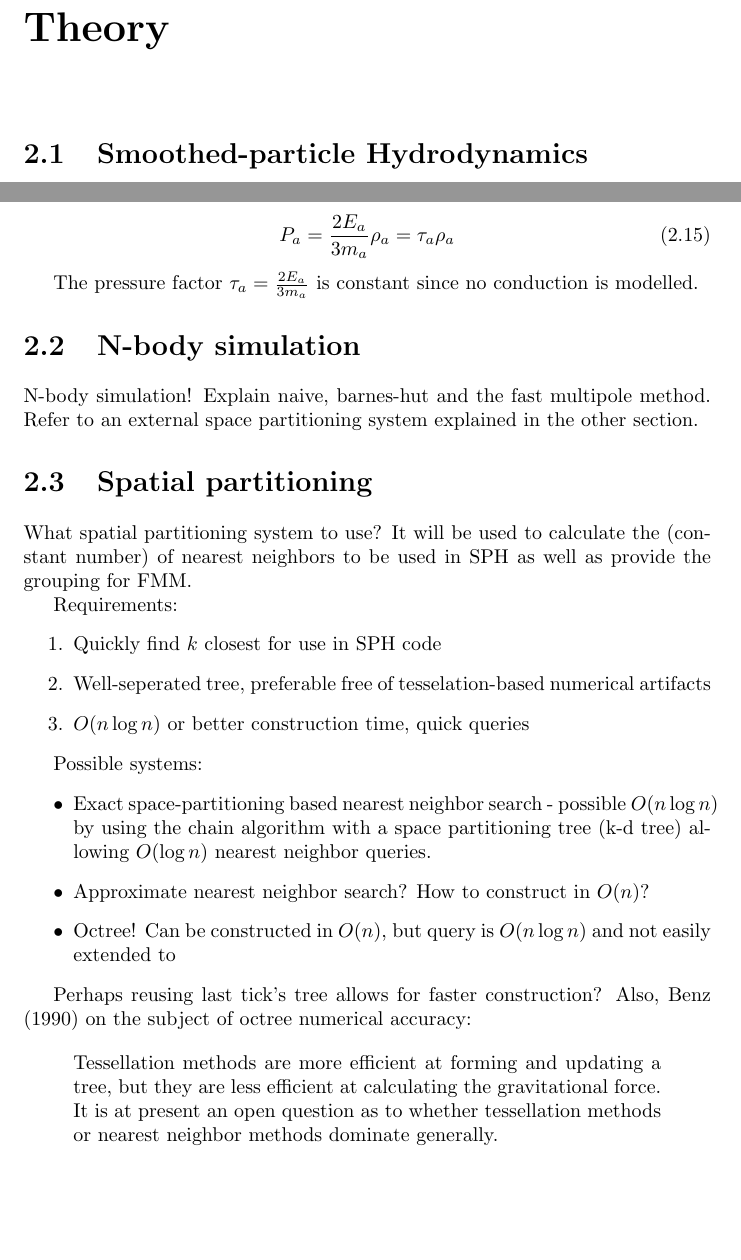
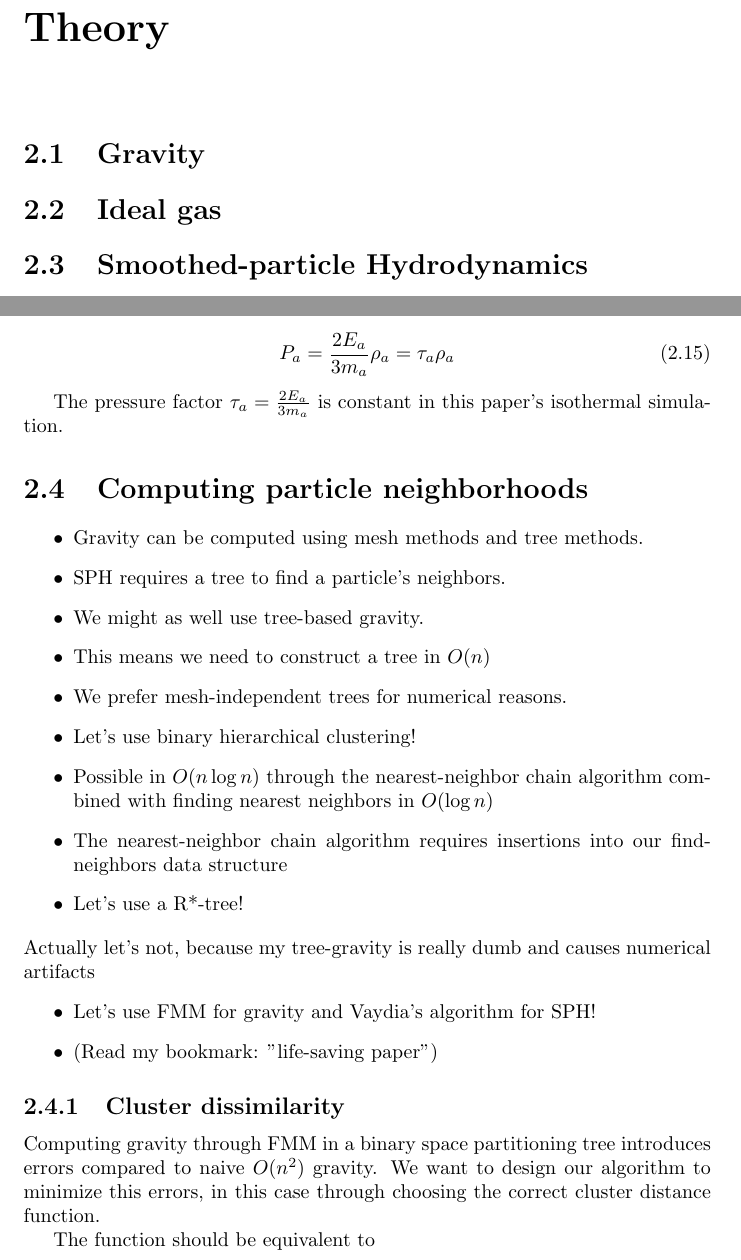
Before and after one commit to lokegustafsson/binary-accretion, a LaTeX thesis (report/main.tex, which reads report/theory/n-body_simulation.tex, report/theory/neighborhoods.tex, report/theory/smoothed_particle_hydrodynamics.tex): two parts of pages 5 and 8 of 12, joined at a grey line, cut so that both start at the same text, the shorter picture padded with empty space. Compiled offline with pdfLaTeX.

Commit message:
Remove vs code hint files + new skeleton files

```diff
--- a/report/main.tex
+++ b/report/main.tex
@@ -18,8 +18,8 @@
 \newcommand{\subtitle}[1]{\def\@subtitle{#1}}
 \newcommand{\supervisor}[1]{\def\@supervisor{#1}}
 \makeatother
-\title{Numerical methods for astrophysics}
-\subtitle{Smoothed-particle hydrodynamics and the fast multipole method}
+\title{Simulating gas with self-gravitational interaction using smoothed-particle hydrodynamics}
+\subtitle{}
 \author{Loke Gustafsson}
 \supervisor{Mats Gustafsson}
 \date{\today}
@@ -45,14 +45,17 @@
     \subfile{introduction.tex}
 
 \chapter{Theory}
+    \section{Gravity}
+    \subfile{theory/gravity.tex}
+
+    \section{Ideal gas}
+    \subfile{theory/ideal_gas.tex}
+
     \section{Smoothed-particle Hydrodynamics}
     \subfile{theory/smoothed_particle_hydrodynamics.tex}
 
-    \section{N-body simulation}
-    \subfile{theory/n-body_simulation.tex}
-
-    \section{Spatial partitioning}
-    \subfile{theory/spatial_partitioning.tex}
+    \section{Computing particle neighborhoods}
+    \subfile{theory/neighborhoods.tex}
 
 \chapter{Method}
     \subfile{method.tex}
--- a/report/theory/n-body_simulation.tex
+++ /dev/null
@@ -1,8 +0,0 @@
-% !TEX root = ../main.tex
-\documentclass[../main.tex]{subfiles}
-
-\begin{document}
-
-N-body simulation! Explain naive, barnes-hut and the fast multipole method. Refer to an external space partitioning system explained in the other section.
-
-\end{document}
--- /dev/null
+++ b/report/theory/neighborhoods.tex
@@ -0,0 +1,27 @@
+\documentclass[../main.tex]{subfiles}
+
+\begin{document}
+
+\begin{itemize}
+    \item Gravity can be computed using mesh methods and tree methods.
+    \item SPH requires a tree to find a particle's neighbors.
+    \item We might as well use tree-based gravity.
+    \item This means we need to construct a tree in $O(n)$
+    \item We prefer mesh-independent trees for numerical reasons.
+    \item Let's use binary hierarchical clustering!
+    \item Possible in $O(n\log n)$ through the nearest-neighbor chain algorithm combined with finding nearest neighbors in $O(\log n)$
+    \item The nearest-neighbor chain algorithm requires insertions into our find-neighbors data structure
+    \item Let's use a R*-tree!
+\end{itemize}
+Actually let's not, because my tree-gravity is really dumb and causes numerical artifacts
+\begin{itemize}
+    \item Let's use FMM for gravity and Vaydia's algorithm for SPH!
+    \item (Read my bookmark: "life-saving paper")
+\end{itemize}
+
+\subsection{Cluster dissimilarity}
+Computing gravity through FMM in a binary space partitioning tree introduces errors compared to naive $O(n^2)$ gravity. We want to design our algorithm to minimize this errors, in this case through choosing the correct cluster distance function.
+
+The function should be equivalent to
+
+\end{document}
--- a/report/theory/smoothed_particle_hydrodynamics.tex
+++ b/report/theory/smoothed_particle_hydrodynamics.tex
@@ -127,6 +126,7 @@ Giving us the pressure at a particle
     P_a = \frac{2 E_a}{3 m_a} \rho_a = \tau_a \rho_a
 \end{equation}
 
-The pressure factor $\tau_a = \frac{2E_a}{3m_a}$ is constant since no conduction is modelled.
+The pressure factor $\tau_a = \frac{2E_a}{3m_a}$ is constant in this paper's
+isothermal simulation.
 
 \end{document}
--- a/report/theory/spatial_partitioning.tex
+++ /dev/null
@@ -1,28 +0,0 @@
-% !TEX root = ../main.tex
-\documentclass[../main.tex]{subfiles}
-
-\begin{document}
-
-What spatial partitioning system to use? It will be used to calculate the (constant number) of nearest neighbors to be used in SPH as well as provide the grouping for FMM.
-
-Requirements:
-\begin{enumerate}
-    \item Quickly find $k$ closest for use in SPH code
-    \item Well-seperated tree, preferable free of tesselation-based numerical artifacts
-    \item $O(n \log n)$ or better construction time, quick queries
-\end{enumerate}
-
-Possible systems:
-\begin{itemize}
-    \item Exact space-partitioning based nearest neighbor search - possible $O(n\log n)$ by using the chain algorithm with a space partitioning tree (k-d tree) allowing $O(\log n)$ nearest neighbor queries.
-    \item Approximate nearest neighbor search? How to construct in $O(n)$?
-    \item Octree! Can be constructed in $O(n)$, but query is $O(n\log n)$ and not easily extended to
-\end{itemize}
-
-Perhaps reusing last tick's tree allows for faster construction? Also, Benz (1990) on the subject of octree numerical accuracy:
-
-\begin{displayquote}
-Tessellation methods are more efficient at forming and updating a tree, but they are less efficient at calculating the gravitational force. It is at present an open question as to whether tessellation methods or nearest neighbor methods dominate generally.
-\end{displayquote}
-
-\end{document}
```
Also changed, not shown: report/abstract.tex (+0 -1 lines), report/introduction.tex (+0 -1 lines), report/method.tex (+0 -1 lines), report/result.tex (+0 -1 lines), report/theory/gravity.tex (added, +5 -0 lines), report/theory/ideal_gas.tex (added, +5 -0 lines), report/titlepage.tex (+1 -2 lines), report/main.pdf (added), report/theory/smoothed_particle_hydrodynamics.tex (3 more changed lines).
